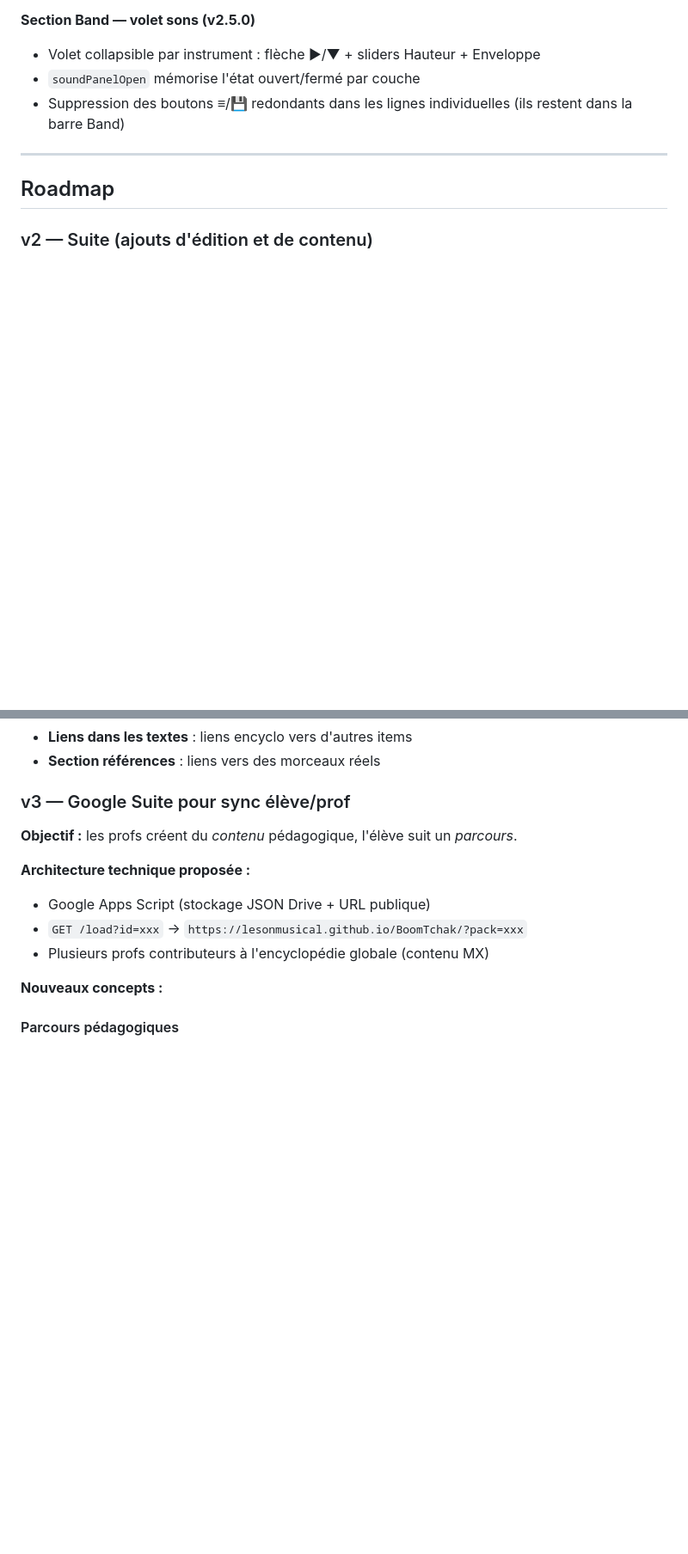
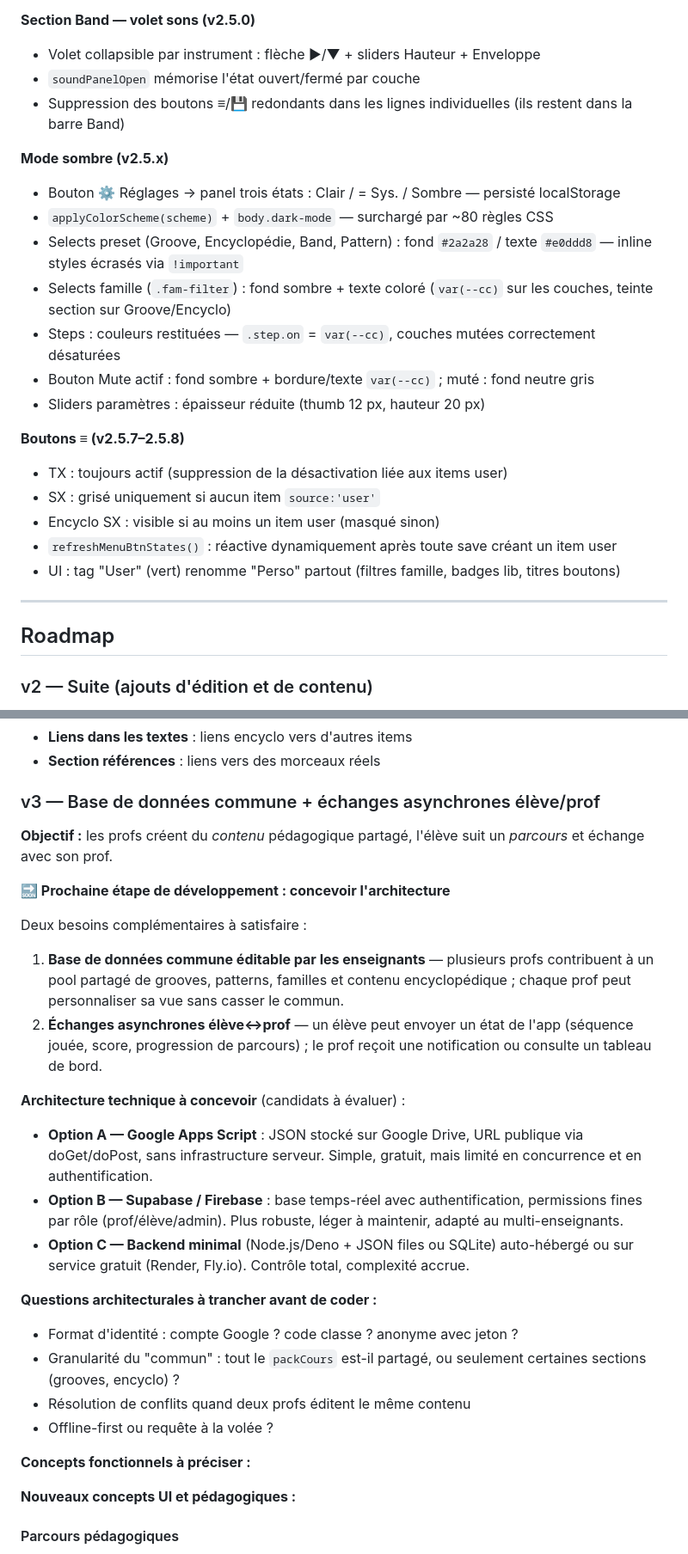
Before and after one commit to LeSonMusical/BoomTchak, a Markdown page: BoomTchak_v2_brief.md, 2 parts joined by grey strips. Shown at 86% size. GitHub-like rendering; blank space fills up the shorter version.

Commit message:
docs: mise à jour brief et mémoire v2.5.8, architecture v3 définie
Co-Authored-By: Claude Sonnet 4.6 <noreply@anthropic.com>

```diff
--- a/BoomTchak_v2_brief.md
+++ b/BoomTchak_v2_brief.md
@@ -564,6 +566,22 @@ Toutes ont `{ chapo, bullets[[titre,texte],...] }` :
 - `soundPanelOpen` mémorise l'état ouvert/fermé par couche
 - Suppression des boutons ≡/💾 redondants dans les lignes individuelles (ils restent dans la barre Band)
 
+**Mode sombre (v2.5.x)**
+- Bouton ⚙ Réglages → panel trois états : Clair / = Sys. / Sombre — persisté localStorage
+- `applyColorScheme(scheme)` + `body.dark-mode` — surchargé par ~80 règles CSS
+- Selects preset (Groove, Encyclopédie, Band, Pattern) : fond `#2a2a28` / texte `#e0ddd8` — inline styles écrasés via `!important`
+- Selects famille (`.fam-filter`) : fond sombre + texte coloré (`var(--cc)` sur les couches, teinte section sur Groove/Encyclo)
+- Steps : couleurs restituées — `.step.on` = `var(--cc)`, couches mutées correctement désaturées
+- Bouton Mute actif : fond sombre + bordure/texte `var(--cc)` ; muté : fond neutre gris
+- Sliders paramètres : épaisseur réduite (thumb 12 px, hauteur 20 px)
+
+**Boutons ≡ (v2.5.7–2.5.8)**
+- TX : toujours actif (suppression de la désactivation liée aux items user)
+- SX : grisé uniquement si aucun item `source:'user'`
+- Encyclo SX : visible si au moins un item user (masqué sinon)
+- `refreshMenuBtnStates()` : réactive dynamiquement après toute save créant un item user
+- UI : tag "User" (vert) renomme "Perso" partout (filtres famille, badges lib, titres boutons)
+
 ---
 
 ## Roadmap
@@ -577,16 +595,30 @@ Toutes ont `{ chapo, bullets[[titre,texte],...] }` :
 - **Liens dans les textes** : liens encyclo vers d'autres items
 - **Section références** : liens vers des morceaux réels
 
-### v3 — Google Suite pour sync élève/prof
+### v3 — Base de données commune + échanges asynchrones élève/prof
 
-**Objectif :** les profs créent du *contenu* pédagogique, l'élève suit un *parcours*.
+**Objectif :** les profs créent du *contenu* pédagogique partagé, l'élève suit un *parcours* et échange avec son prof.
 
-**Architecture technique proposée :**
-- Google Apps Script (stockage JSON Drive + URL publique)
-- `GET /load?id=xxx` → `https://lesonmusical.github.io/BoomTchak/?pack=xxx`
-- Plusieurs profs contributeurs à l'encyclopédie globale (contenu MX)
+**🔜 Prochaine étape de développement : concevoir l'architecture**
 
-**Nouveaux concepts :**
+Deux besoins complémentaires à satisfaire :
+1. **Base de données commune éditable par les enseignants** — plusieurs profs contribuent à un pool partagé de grooves, patterns, familles et contenu encyclopédique ; chaque prof peut personnaliser sa vue sans casser le commun.
+2. **Échanges asynchrones élève↔prof** — un élève peut envoyer un état de l'app (séquence jouée, score, progression de parcours) ; le prof reçoit une notification ou consulte un tableau de bord.
+
+**Architecture technique à concevoir** (candidats à évaluer) :
+- **Option A — Google Apps Script** : JSON stocké sur Google Drive, URL publique via doGet/doPost, sans infrastructure serveur. Simple, gratuit, mais limité en concurrence et en authentification.
+- **Option B — Supabase / Firebase** : base temps-réel avec authentification, permissions fines par rôle (prof/élève/admin). Plus robuste, léger à maintenir, adapté au multi-enseignants.
+- **Option C — Backend minimal** (Node.js/Deno + JSON files ou SQLite) auto-hébergé ou sur service gratuit (Render, Fly.io). Contrôle total, complexité accrue.
+
+**Questions architecturales à trancher avant de coder :**
+- Format d'identité : compte Google ? code classe ? anonyme avec jeton ?
+- Granularité du "commun" : tout le `packCours` est-il partagé, ou seulement certaines sections (grooves, encyclo) ?
+- Résolution de conflits quand deux profs éditent le même contenu
+- Offline-first ou requête à la volée ?
+
+**Concepts fonctionnels à préciser :**
+
+**Nouveaux concepts UI et pédagogiques :**
 
 #### Parcours pédagogiques
 Un *parcours* est une succession d'*étapes*. Chaque étape propose une situation pédagogique = *état* visuel de l'appli (quels items sont visibles, invisibles, lockés) + une *proposition* (description, consignes) + éventuellement un *challenge*.
```
Also changed, not shown: other parts of BoomTchak_v2_brief.md (+7 -5 lines).
